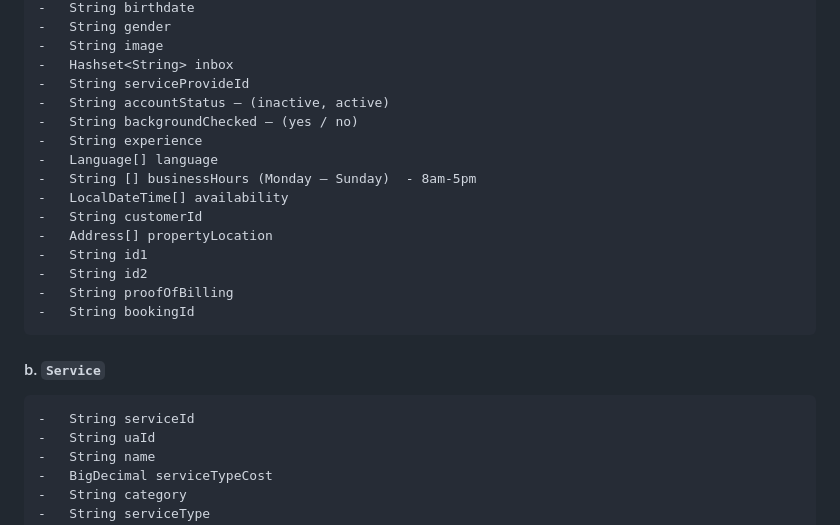
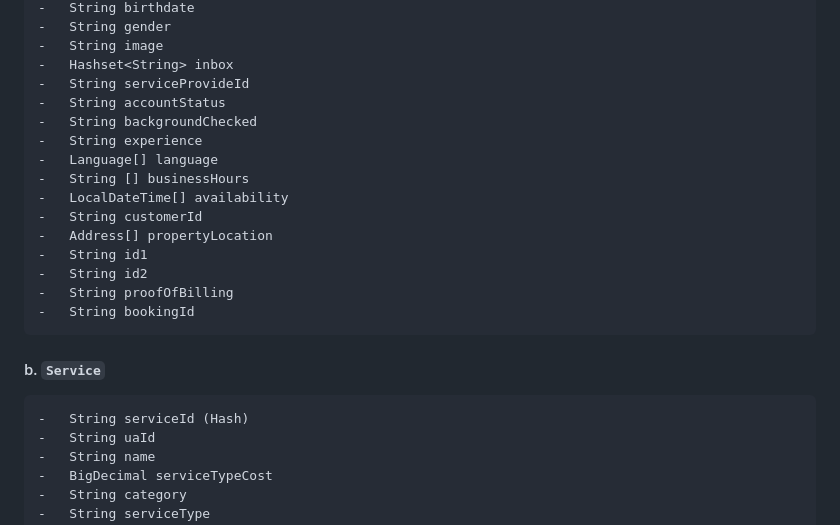
Before and after one commit to BloomTechBackend/bd-team-project-support-zebra, a Markdown page: project_documents/design_document.md, the part around the change. Rendered like a GitHub page.

Commit message:
Edited Document

````diff
--- a/project_documents/design_document.md
+++ b/project_documents/design_document.md
@@ -456,11 +456,11 @@ translate that to a table structure, like with the *`Playlist` POJO* versus the
 -	String image
 -	Hashset<String> inbox
 -	String serviceProvideId
--	String accountStatus – (inactive, active)
--	String backgroundChecked – (yes / no)
+-	String accountStatus
+-	String backgroundChecked
 -	String experience
 -	Language[] language
--	String [] businessHours (Monday – Sunday)  - 8am-5pm
+-	String [] businessHours
 -	LocalDateTime[] availability
 -	String customerId
 -	Address[] propertyLocation
@@ -471,7 +471,7 @@ translate that to a table structure, like with the *`Playlist` POJO* versus the
 ```
 #### b. `Service`
 ```
--	String serviceId
+-	String serviceId (Hash)
 -	String uaId
 -	String name
 -	BigDecimal serviceTypeCost
````
